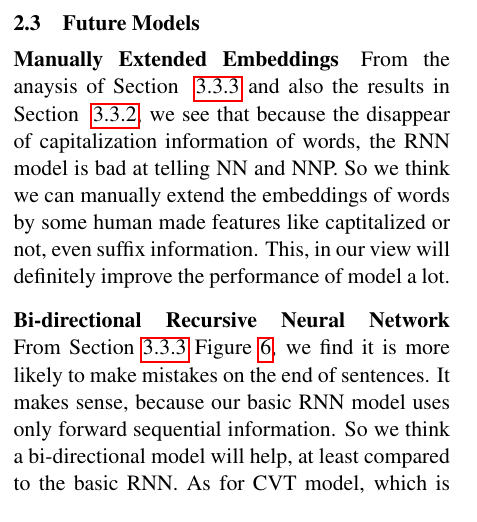
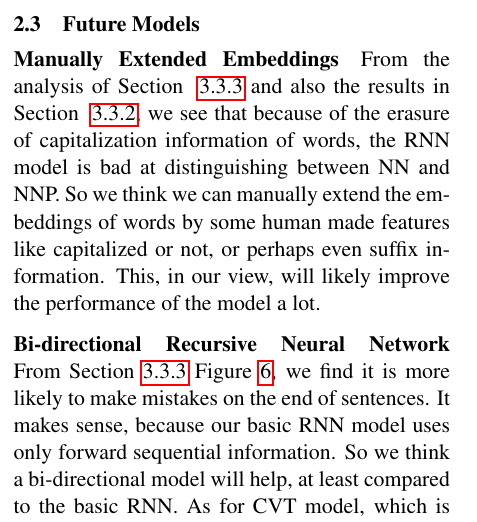
Before and after one commit to robertsdionne/nlp, a LaTeX paper (paper/paper.tex): part of one column of page 3 of 9, cut so that both start at the same text. Compiled offline with pdfLaTeX.

Commit message:
Revision.

```diff
--- a/paper/paper.tex
+++ b/paper/paper.tex
@@ -153,7 +153,7 @@ As the complexity of the compositional vector tagger model is significantly high
 \subsection{Future Models}\label{sec:futuremodel}
 
 \paragraph{Manually Extended Embeddings}
-From the anaysis of Section ~\ref{sec:confm} and also the results in Section ~\ref{sec:modelcomp}, we see that because the disappear of capitalization information of words, the RNN model is bad at telling NN and NNP. So we think we can manually extend the embeddings of words by some human made features like captitalized or not, even suffix information. This, in our view will definitely improve the performance of model a lot.
+From the analysis of Section ~\ref{sec:confm} and also the results in Section ~\ref{sec:modelcomp}, we see that because of the erasure of capitalization information of words, the RNN model is bad at distinguishing between NN and NNP. So we think we can manually extend the embeddings of words by some human made features like capitalized or not, or perhaps even suffix information. This, in our view, will likely improve the performance of the model a lot.
 
 \paragraph{Bi-directional Recursive Neural Network}
 From Section~\ref{sec:confm} Figure \ref{Pos_fig}, we find it is more likely to make mistakes on the end of sentences. It makes sense, because our basic RNN model uses only forward sequential information. So we think a bi-directional model will help, at least compared to the basic RNN. As for CVT model, which is simulating the HMM model considering the tags of whole sentence together, a bi-directional model may also help to kind of simulate CRF. There are two bi-direction models we are thinking:
```
